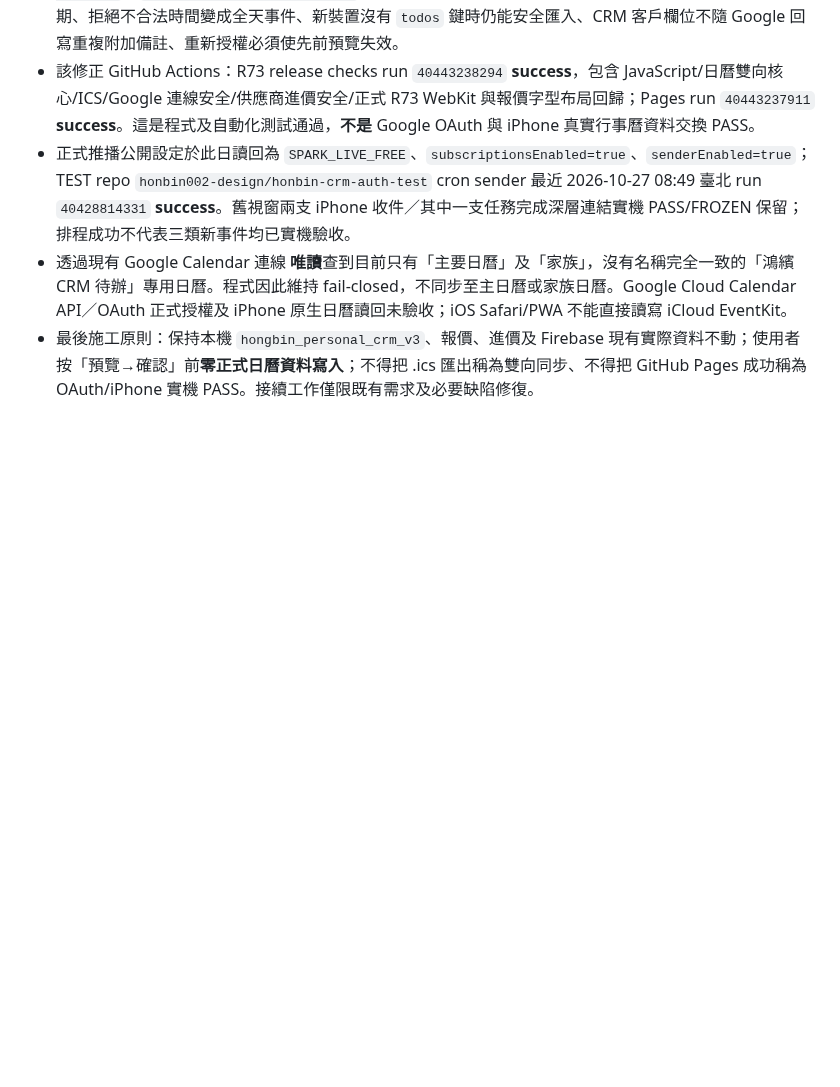
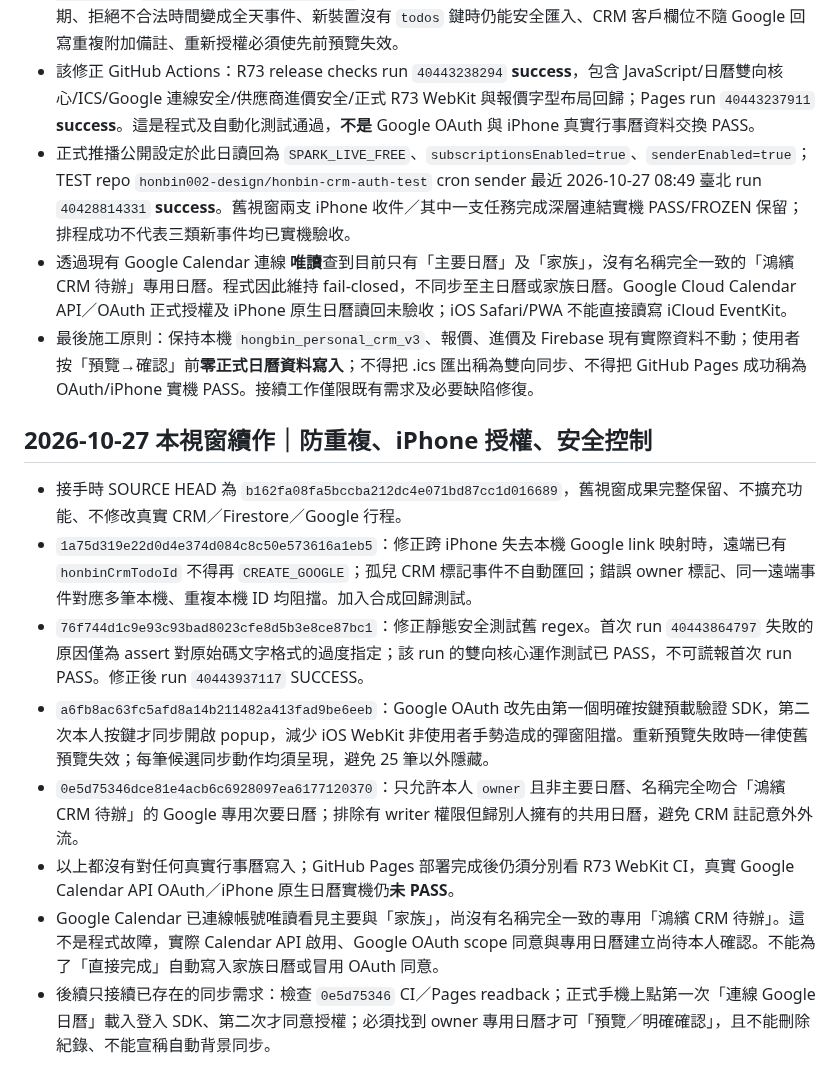
Before and after one commit to honbin002-design/-hongbin-personal-crm-beta, a Markdown page: CALENDAR-IPHONE-BIDIRECTIONAL-PLAN.md, the part around the change. Rendered like a GitHub page; blank space fills up the shorter version.

Commit message:
Checkpoint calendar cross-iPhone dedupe and Safari explicit authorization safety work

```diff
--- a/CALENDAR-IPHONE-BIDIRECTIONAL-PLAN.md
+++ b/CALENDAR-IPHONE-BIDIRECTIONAL-PLAN.md
@@ -53,3 +53,14 @@
 - 正式推播公開設定於此日讀回為 `SPARK_LIVE_FREE`、`subscriptionsEnabled=true`、`senderEnabled=true`；TEST repo `honbin002-design/honbin-crm-auth-test` cron sender 最近 2026-10-27 08:49 臺北 run `40428814331` **success**。舊視窗兩支 iPhone 收件／其中一支任務完成深層連結實機 PASS/FROZEN 保留；排程成功不代表三類新事件均已實機驗收。
 - 透過現有 Google Calendar 連線 **唯讀**查到目前只有「主要日曆」及「家族」，沒有名稱完全一致的「鴻繽 CRM 待辦」專用日曆。程式因此維持 fail-closed，不同步至主日曆或家族日曆。Google Cloud Calendar API／OAuth 正式授權及 iPhone 原生日曆讀回未驗收；iOS Safari/PWA 不能直接讀寫 iCloud EventKit。
 - 最後施工原則：保持本機 `hongbin_personal_crm_v3`、報價、進價及 Firebase 現有實際資料不動；使用者按「預覽→確認」前**零正式日曆資料寫入**；不得把 .ics 匯出稱為雙向同步、不得把 GitHub Pages 成功稱為 OAuth/iPhone 實機 PASS。接續工作僅限既有需求及必要缺陷修復。
+
+## 2026-10-27 本視窗續作｜防重複、iPhone 授權、安全控制
+
+- 接手時 SOURCE HEAD 為 `b162fa08fa5bccba212dc4e071bd87cc1d016689`，舊視窗成果完整保留、不擴充功能、不修改真實 CRM／Firestore／Google 行程。
+- `1a75d319e22d0d4e374d084c8c50e573616a1eb5`：修正跨 iPhone 失去本機 Google link 映射時，遠端已有 `honbinCrmTodoId` 不得再 `CREATE_GOOGLE`；孤兒 CRM 標記事件不自動匯回；錯誤 owner 標記、同一遠端事件對應多筆本機、重複本機 ID 均阻擋。加入合成回歸測試。
+- `76f744d1c9e93c93bad8023cfe8d5b3e8ce87bc1`：修正靜態安全測試舊 regex。首次 run `40443864797` 失敗的原因僅為 assert 對原始碼文字格式的過度指定；該 run 的雙向核心運作測試已 PASS，不可謊報首次 run PASS。修正後 run `40443937117` SUCCESS。
+- `a6fb8ac63fc5afd8a14b211482a413fad9be6eeb`：Google OAuth 改先由第一個明確按鍵預載驗證 SDK，第二次本人按鍵才同步開啟 popup，減少 iOS WebKit 非使用者手勢造成的彈窗阻擋。重新預覽失敗時一律使舊預覽失效；每筆候選同步動作均須呈現，避免 25 筆以外隱藏。
+- `0e5d75346dce81e4acb6c6928097ea6177120370`：只允許本人 `owner` 且非主要日曆、名稱完全吻合「鴻繽 CRM 待辦」的 Google 專用次要日曆；排除有 writer 權限但歸別人擁有的共用日曆，避免 CRM 註記意外外流。
+- 以上都沒有對任何真實行事曆寫入；GitHub Pages 部署完成後仍須分別看 R73 WebKit CI，真實 Google Calendar API OAuth／iPhone 原生日曆實機仍**未 PASS**。
+- Google Calendar 已連線帳號唯讀看見主要與「家族」，尚沒有名稱完全一致的專用「鴻繽 CRM 待辦」。這不是程式故障，實際 Calendar API 啟用、Google OAuth scope 同意與專用日曆建立尚待本人確認。不能為了「直接完成」自動寫入家族日曆或冒用 OAuth 同意。
+- 後續只接續已存在的同步需求：檢查 `0e5d75346` CI／Pages readback；正式手機上點第一次「連線 Google 日曆」載入登入 SDK、第二次才同意授權；必須找到 owner 專用日曆才可「預覽／明確確認」，且不能刪除紀錄、不能宣稱自動背景同步。
```
